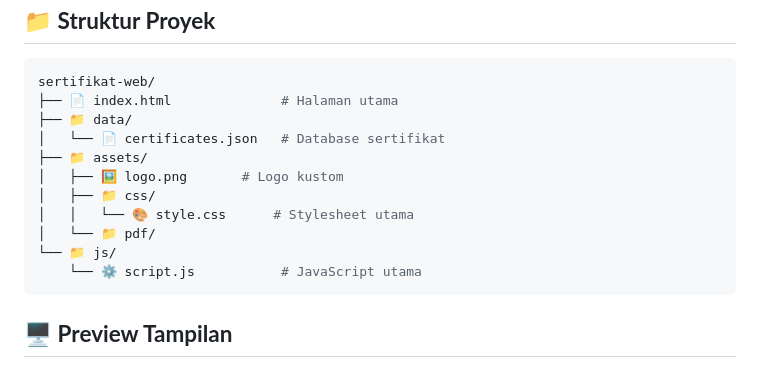
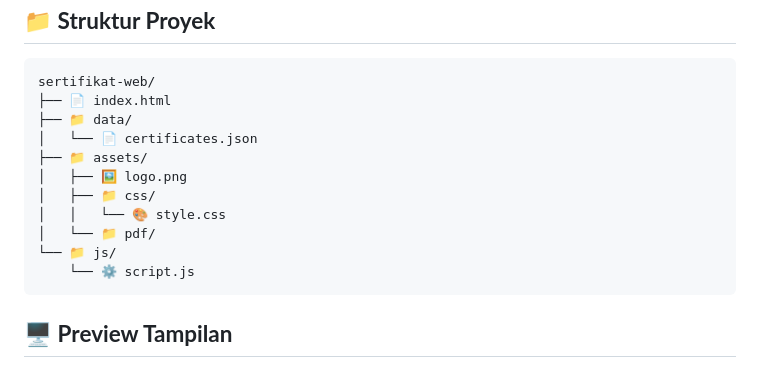
Before and after one commit to arckra/webs-sertificate, a Markdown page: README.md, the part around the change. GitHub-like rendering.

````diff
--- a/README.md
+++ b/README.md
@@ -18,16 +18,16 @@ Sertifikat Web adalah platform sederhana dan elegan yang memungkinkan mahasiswa
 ---
 ```bash
 sertifikat-web/
-├── 📄 index.html              # Halaman utama
+├── 📄 index.html
 ├── 📁 data/
-│   └── 📄 certificates.json   # Database sertifikat
+│   └── 📄 certificates.json
 ├── 📁 assets/
-│   ├── 🖼️ logo.png       # Logo kustom
+│   ├── 🖼️ logo.png
 │   ├── 📁 css/
-│   │   └── 🎨 style.css      # Stylesheet utama
+│   │   └── 🎨 style.css
 │   └── 📁 pdf/
 └── 📁 js/
-    └── ⚙️ script.js           # JavaScript utama
+    └── ⚙️ script.js
 ```
 
 🖥️ **Preview Tampilan**
````
